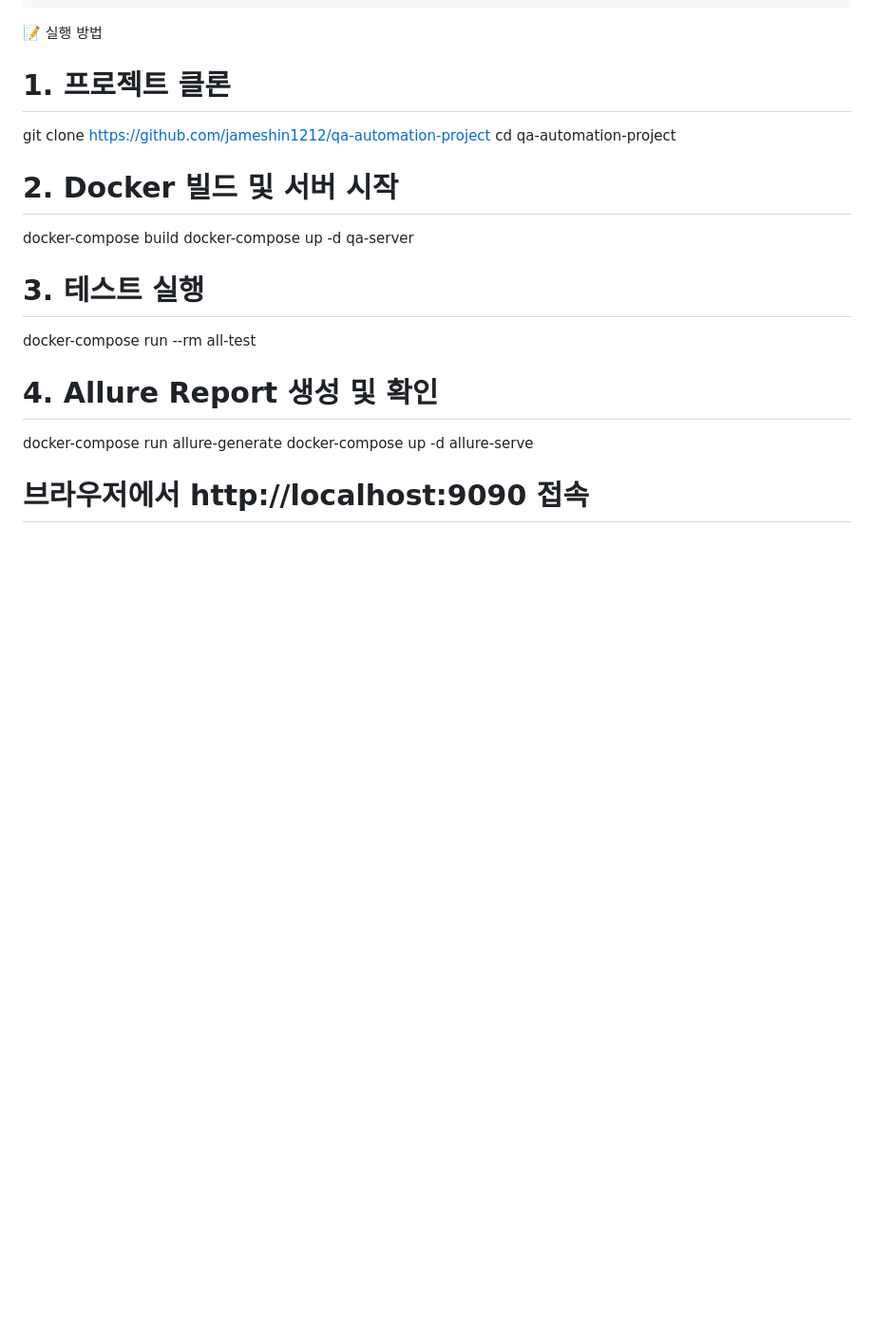
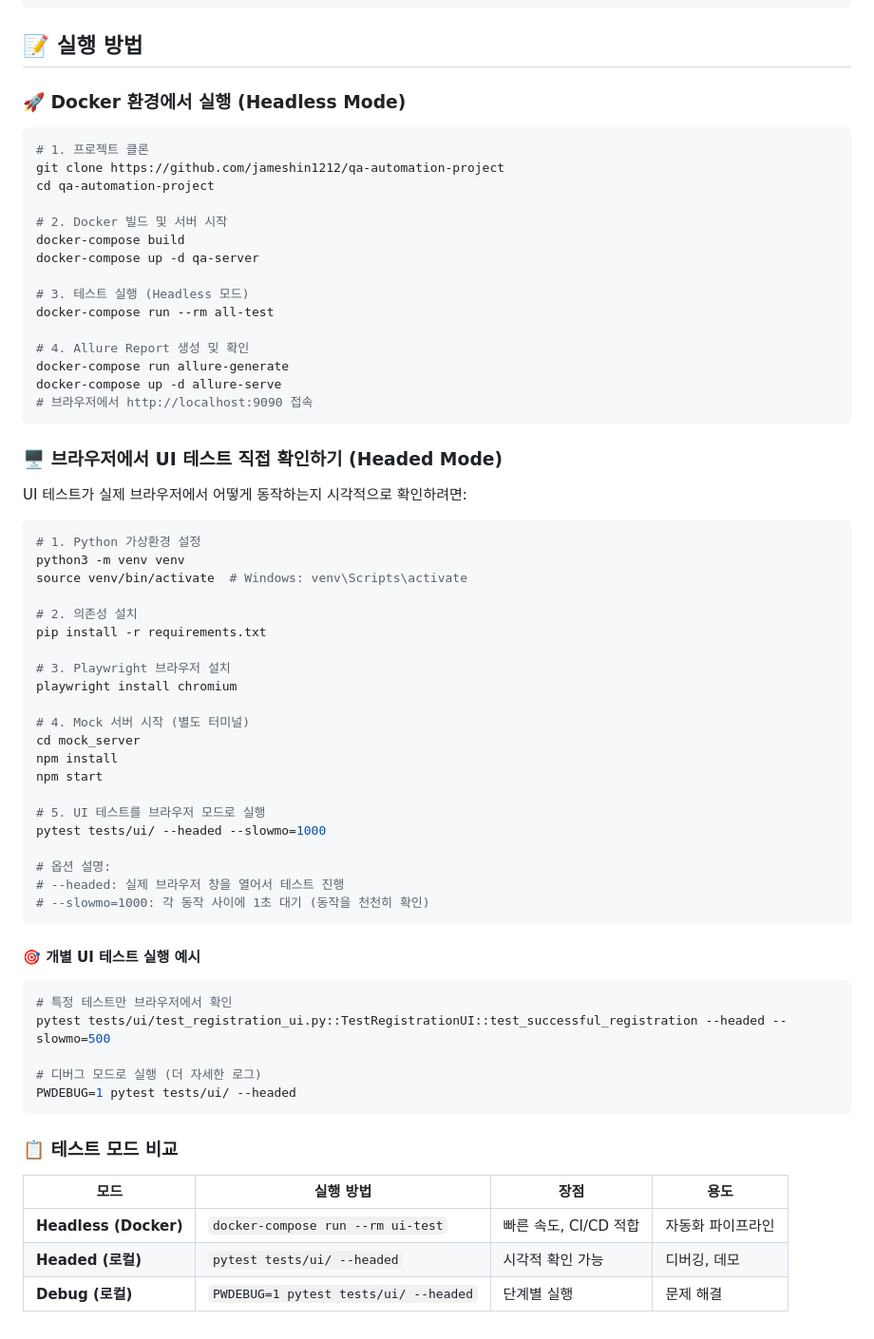
Before and after one commit to jameshin1212/qa-automation-project, a Markdown page: README.md, the part around the change. Shown at 95% size. GitHub-like rendering; blank space fills up the shorter version.

Commit message:
docs: Add headed mode UI test execution guide
- Docker 환경 (Headless) 실행 방법 정리
- 브라우저에서 UI 테스트 직접 확인하는 방법 추가 (Headed Mode)
- 개별 테스트 실행 및 디버그 모드 설명
- 테스트 모드 비교표 추가 (Headless vs Headed vs Debug)

````diff
--- a/README.md
+++ b/README.md
@@ -64,20 +64,70 @@ qa-automation-project/
 ├── run_tests.sh                # 테스트 실행 배치 스크립트
 └── README.md                   # 프로젝트 가이드 문서
 ```
-  📝 실행 방법
+## 📝 실행 방법
 
-  # 1. 프로젝트 클론
-  git clone https://github.com/jameshin1212/qa-automation-project
-  cd qa-automation-project
+### 🚀 Docker 환경에서 실행 (Headless Mode)
 
-  # 2. Docker 빌드 및 서버 시작
-  docker-compose build
-  docker-compose up -d qa-server
+```bash
+# 1. 프로젝트 클론
+git clone https://github.com/jameshin1212/qa-automation-project
+cd qa-automation-project
 
-  # 3. 테스트 실행
-  docker-compose run --rm all-test
+# 2. Docker 빌드 및 서버 시작
+docker-compose build
+docker-compose up -d qa-server
 
-  # 4. Allure Report 생성 및 확인
-  docker-compose run allure-generate
-  docker-compose up -d allure-serve
-  # 브라우저에서 http://localhost:9090 접속
+# 3. 테스트 실행 (Headless 모드)
+docker-compose run --rm all-test
+
+# 4. Allure Report 생성 및 확인
+docker-compose run allure-generate
+docker-compose up -d allure-serve
+# 브라우저에서 http://localhost:9090 접속
+```
+
+### 🖥️ 브라우저에서 UI 테스트 직접 확인하기 (Headed Mode)
+
+UI 테스트가 실제 브라우저에서 어떻게 동작하는지 시각적으로 확인하려면:
+
+```bash
+# 1. Python 가상환경 설정
+python3 -m venv venv
+source venv/bin/activate  # Windows: venv\Scripts\activate
+
+# 2. 의존성 설치
+pip install -r requirements.txt
+
+# 3. Playwright 브라우저 설치
+playwright install chromium
+
+# 4. Mock 서버 시작 (별도 터미널)
+cd mock_server
+npm install
+npm start
+
+# 5. UI 테스트를 브라우저 모드로 실행
+pytest tests/ui/ --headed --slowmo=1000
+
+# 옵션 설명:
+# --headed: 실제 브라우저 창을 열어서 테스트 진행
+# --slowmo=1000: 각 동작 사이에 1초 대기 (동작을 천천히 확인)
+```
+
+#### 🎯 개별 UI 테스트 실행 예시
+
+```bash
+# 특정 테스트만 브라우저에서 확인
+pytest tests/ui/test_registration_ui.py::TestRegistrationUI::test_successful_registration --headed --slowmo=500
+
+# 디버그 모드로 실행 (더 자세한 로그)
+PWDEBUG=1 pytest tests/ui/ --headed
+```
+
+### 📋 테스트 모드 비교
+
+| 모드 | 실행 방법 | 장점 | 용도 |
+|------|----------|------|------|
+| **Headless (Docker)** | `docker-compose run --rm ui-test` | 빠른 속도, CI/CD 적합 | 자동화 파이프라인 |
+| **Headed (로컬)** | `pytest tests/ui/ --headed` | 시각적 확인 가능 | 디버깅, 데모 |
+| **Debug (로컬)** | `PWDEBUG=1 pytest tests/ui/ --headed` | 단계별 실행 | 문제 해결 |
````
